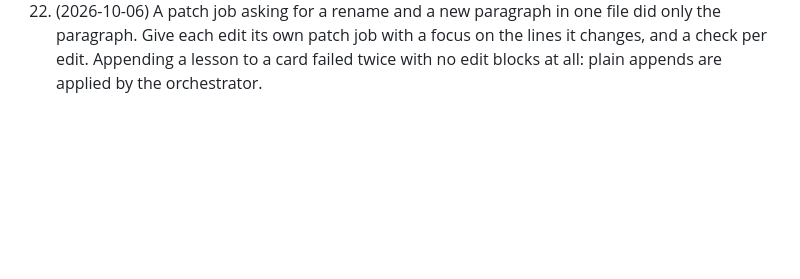
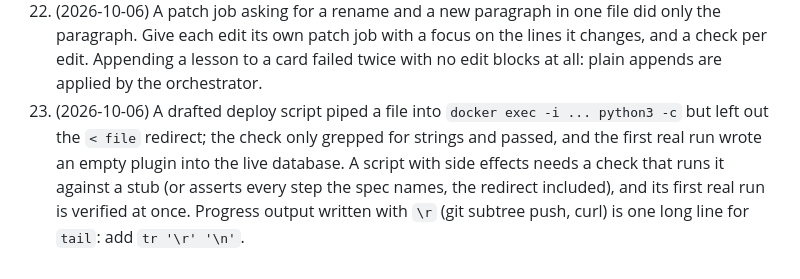
Before and after one commit to Khyretos/kompas-skills, a Markdown page: orchestrator/prompting-workers.md, the part around the change. Drawn GitHub-style; blank space fills up the shorter version.

```diff
--- a/orchestrator/prompting-workers.md
+++ b/orchestrator/prompting-workers.md
@@ -55,3 +55,8 @@ smaller models just fail sooner. Evidence per lesson: `docs/model-notes/qwen3-hi
 29. (2026-10-06) A patch job asking for a rename and a new paragraph in one file did only the paragraph.
     Give each edit its own patch job with a focus on the lines it changes, and a check per edit. Appending
     a lesson to a card failed twice with no edit blocks at all: plain appends are applied by the orchestrator.
+30. (2026-10-06) A drafted deploy script piped a file into `docker exec -i ... python3 -c` but left out the
+    `< file` redirect; the check only grepped for strings and passed, and the first real run wrote an empty
+    plugin into the live database. A script with side effects needs a check that runs it against a stub (or
+    asserts every step the spec names, the redirect included), and its first real run is verified at once.
+    Progress output written with `\r` (git subtree push, curl) is one long line for `tail`: add `tr '\r' '\n'`.
```
